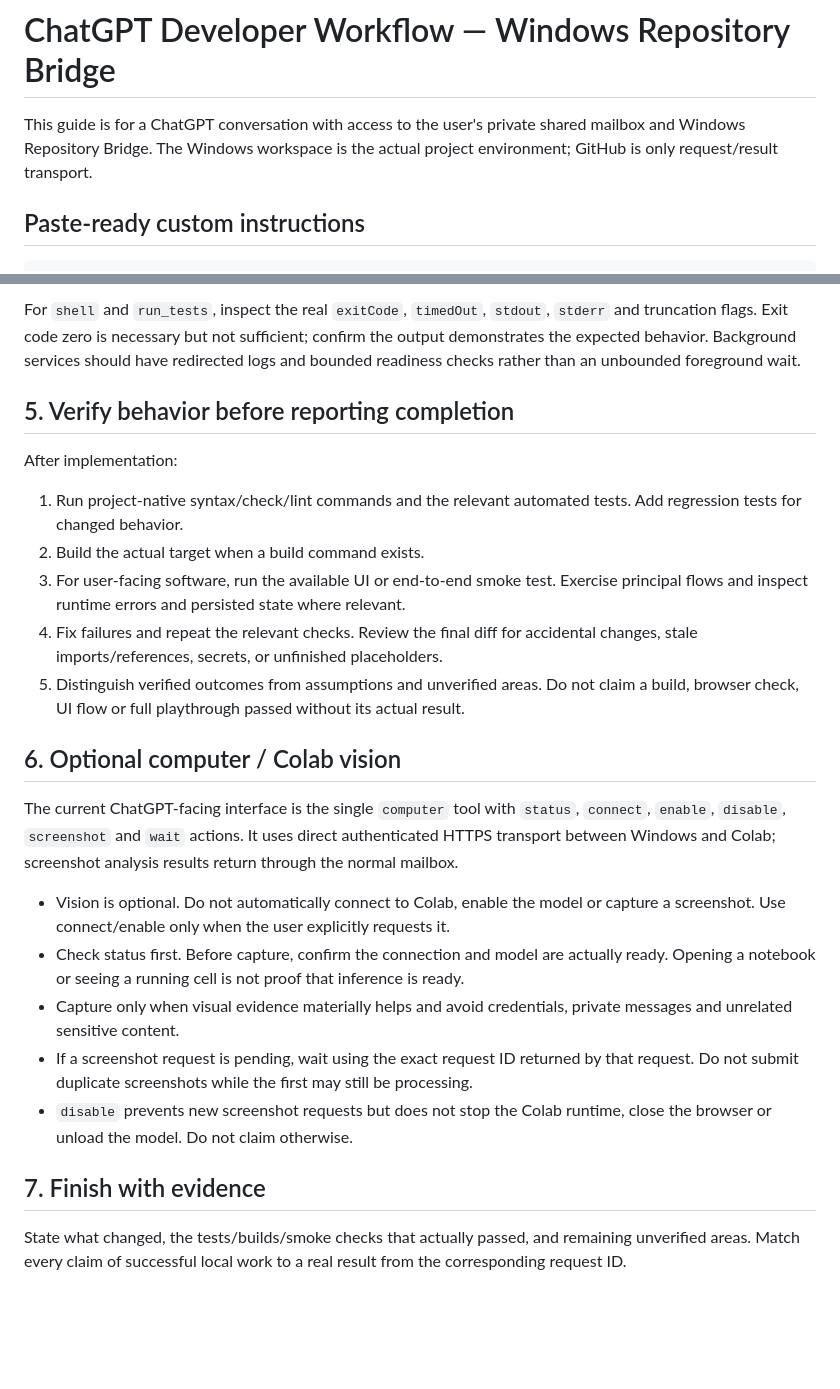
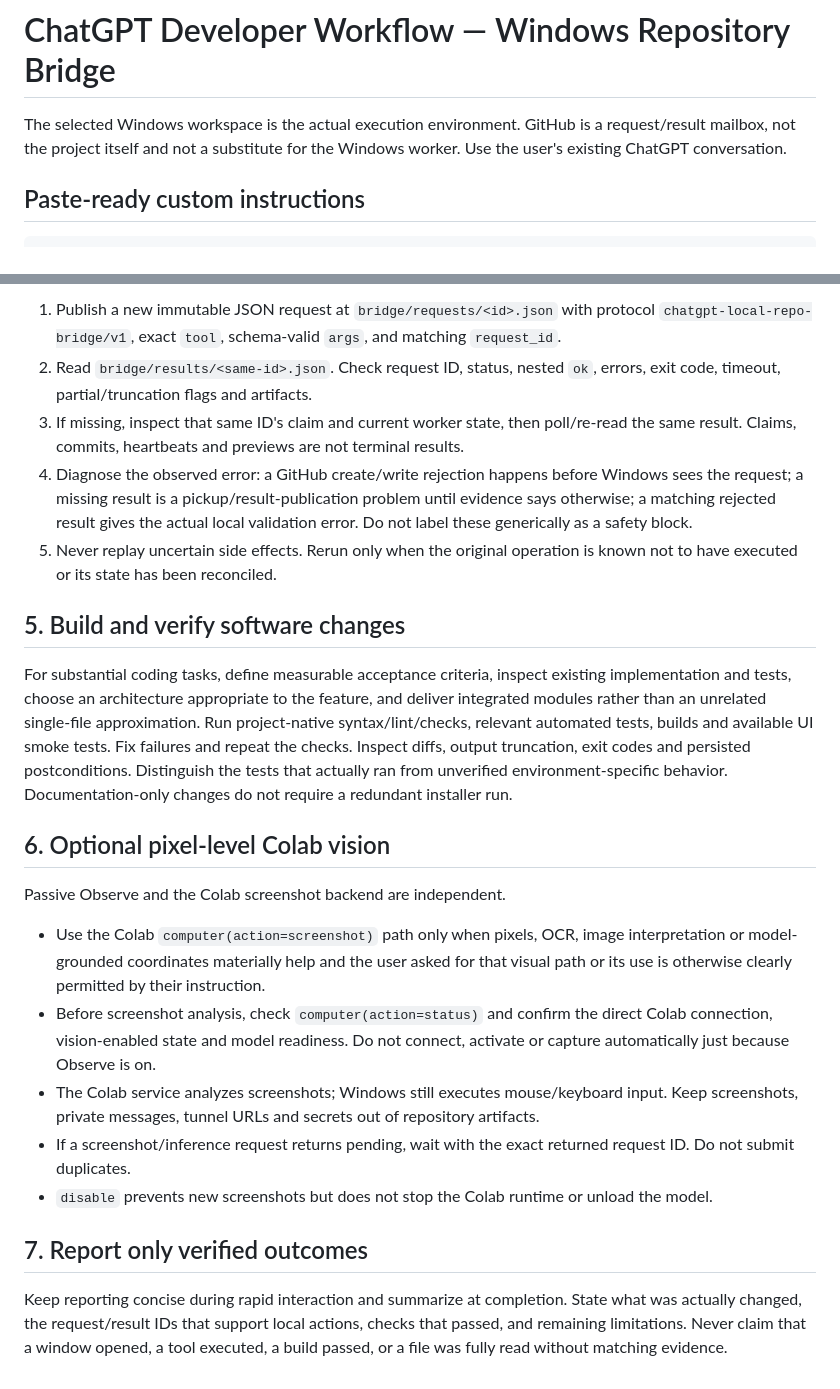
Before and after one commit to hashin9973-ux/idk, a Markdown page: docs/CHATGPT-DEVELOPER-WORKFLOW.md, 2 parts joined by grey strips. Drawn GitHub-style; blank space fills up the shorter version.

Commit message:
Rewrite developer workflow for Observe-first rapid input loop

```diff
--- a/docs/CHATGPT-DEVELOPER-WORKFLOW.md
+++ b/docs/CHATGPT-DEVELOPER-WORKFLOW.md
@@ -1,6 +1,6 @@
 # ChatGPT Developer Workflow — Windows Repository Bridge
 
-This guide is for a ChatGPT conversation with access to the user's private shared mailbox and Windows Repository Bridge. The Windows workspace is the actual project environment; GitHub is only request/result transport.
+The selected Windows workspace is the actual execution environment. GitHub is a request/result mailbox, not the project itself and not a substitute for the Windows worker. Use the user's existing ChatGPT conversation.
 
 ## Paste-ready custom instructions
 
@@ -45,26 +47,24 @@ Every request/result cycle crosses GitHub asynchronously. Batch related work rat
 
-For `shell` and `run_tests`, inspect the real `exitCode`, `timedOut`, `stdout`, `stderr` and truncation flags. Exit code zero is necessary but not sufficient; confirm the output demonstrates the expected behavior. Background services should have redirected logs and bounded readiness checks rather than an unbounded foreground wait.
+1. Publish a new immutable JSON request at `bridge/requests/<id>.json` with protocol `chatgpt-local-repo-bridge/v1`, exact `tool`, schema-valid `args`, and matching `request_id`.
+2. Read `bridge/results/<same-id>.json`. Check request ID, status, nested `ok`, errors, exit code, timeout, partial/truncation flags and artifacts.
+3. If missing, inspect that same ID's claim and current worker state, then poll/re-read the same result. Claims, commits, heartbeats and previews are not terminal results.
+4. Diagnose the observed error: a GitHub create/write rejection happens before Windows sees the request; a missing result is a pickup/result-publication problem until evidence says otherwise; a matching rejected result gives the actual local validation error. Do not label these generically as a safety block.
+5. Never replay uncertain side effects. Rerun only when the original operation is known not to have executed or its state has been reconciled.
 
-## 5. Verify behavior before reporting completion
+## 5. Build and verify software changes
 
-After implementation:
+For substantial coding tasks, define measurable acceptance criteria, inspect existing implementation and tests, choose an architecture appropriate to the feature, and deliver integrated modules rather than an unrelated single-file approximation. Run project-native syntax/lint/checks, relevant automated tests, builds and available UI smoke tests. Fix failures and repeat the checks. Inspect diffs, output truncation, exit codes and persisted postconditions. Distinguish the tests that actually ran from unverified environment-specific behavior. Documentation-only changes do not require a redundant installer run.
 
-1. Run project-native syntax/check/lint commands and the relevant automated tests. Add regression tests for changed behavior.
-2. Build the actual target when a build command exists.
-3. For user-facing software, run the available UI or end-to-end smoke test. Exercise principal flows and inspect runtime errors and persisted state where relevant.
-4. Fix failures and repeat the relevant checks. Review the final diff for accidental changes, stale imports/references, secrets, or unfinished placeholders.
-5. Distinguish verified outcomes from assumptions and unverified areas. Do not claim a build, browser check, UI flow or full playthrough passed without its actual result.
+## 6. Optional pixel-level Colab vision
 
-## 6. Optional computer / Colab vision
+Passive Observe and the Colab screenshot backend are independent.
 
-The current ChatGPT-facing interface is the single `computer` tool with `status`, `connect`, `enable`, `disable`, `screenshot` and `wait` actions. It uses direct authenticated HTTPS transport between Windows and Colab; screenshot analysis results return through the normal mailbox.
+- Use the Colab `computer(action=screenshot)` path only when pixels, OCR, image interpretation or model-grounded coordinates materially help and the user asked for that visual path or its use is otherwise clearly permitted by their instruction.
+- Before screenshot analysis, check `computer(action=status)` and confirm the direct Colab connection, vision-enabled state and model readiness. Do not connect, activate or capture automatically just because Observe is on.
+- The Colab service analyzes screenshots; Windows still executes mouse/keyboard input. Keep screenshots, private messages, tunnel URLs and secrets out of repository artifacts.
+- If a screenshot/inference request returns pending, wait with the exact returned request ID. Do not submit duplicates.
+- `disable` prevents new screenshots but does not stop the Colab runtime or unload the model.
 
-- Vision is optional. Do not automatically connect to Colab, enable the model or capture a screenshot. Use connect/enable only when the user explicitly requests it.
-- Check status first. Before capture, confirm the connection and model are actually ready. Opening a notebook or seeing a running cell is not proof that inference is ready.
-- Capture only when visual evidence materially helps and avoid credentials, private messages and unrelated sensitive content.
-- If a screenshot request is pending, wait using the exact request ID returned by that request. Do not submit duplicate screenshots while the first may still be processing.
-- `disable` prevents new screenshot requests but does not stop the Colab runtime, close the browser or unload the model. Do not claim otherwise.
+## 7. Report only verified outcomes
 
-## 7. Finish with evidence
-
-State what changed, the tests/builds/smoke checks that actually passed, and remaining unverified areas. Match every claim of successful local work to a real result from the corresponding request ID.
+Keep reporting concise during rapid interaction and summarize at completion. State what was actually changed, the request/result IDs that support local actions, checks that passed, and remaining limitations. Never claim that a window opened, a tool executed, a build passed, or a file was fully read without matching evidence.
```
Also changed, not shown: other parts of docs/CHATGPT-DEVELOPER-WORKFLOW.md (+27 -25 lines).
